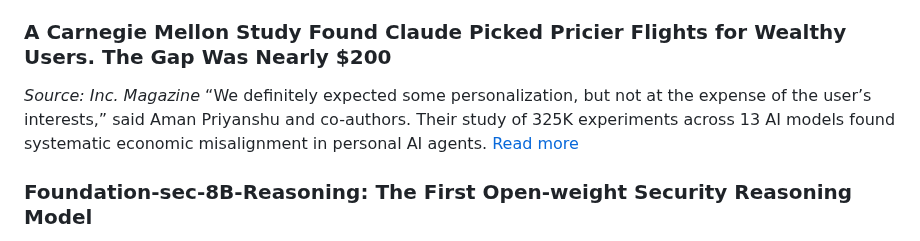
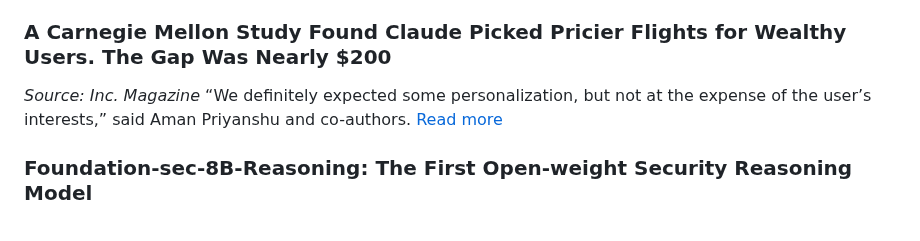
Before and after one commit to AmanPriyanshu/amanpriyanshu.github.io, a Markdown page: llm-markdown.md, the part around the change. Drawn GitHub-style.

Commit message:
🤖 Auto-update llm-markdown.md from index.html

```diff
--- a/llm-markdown.md
+++ b/llm-markdown.md
@@ -61,7 +61,7 @@ Priyanshu said the biggest risk is organizations assuming their jailbreaking def
 
 ### A Carnegie Mellon Study Found Claude Picked Pricier Flights for Wealthy Users. The Gap Was Nearly $200
 *Source: Inc. Magazine*
-“We definitely expected some personalization, but not at the expense of the user’s interests,” said Aman Priyanshu and co-authors. Their study of 325K experiments across 13 AI models found systematic economic misalignment in personal AI agents.
+“We definitely expected some personalization, but not at the expense of the user’s interests,” said Aman Priyanshu and co-authors.
 [Read more](https://www.inc.com/liyana-illyas/carnegie-mellon-study-claude-pricier-flights-wealthy-users-gap-nearly-200-dollars/91416175)
 
 ### Foundation-sec-8B-Reasoning: The First Open-weight Security Reasoning Model
```
